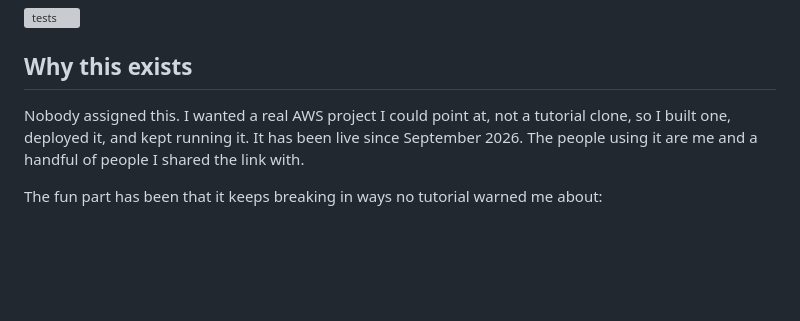
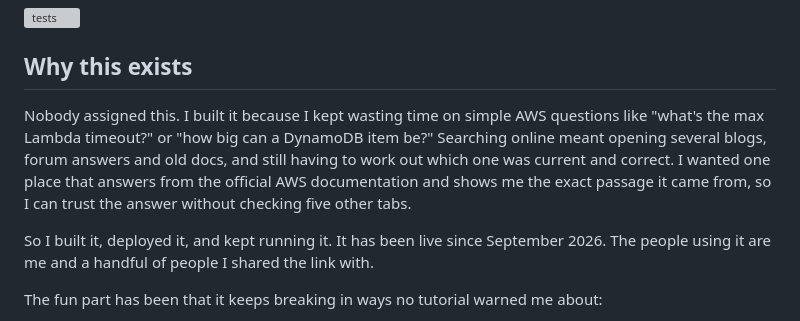
Before and after one commit to Shikha14DoD/AWS-DOC-QA, a Markdown page: README.md, the part around the change. Rendered like a GitHub page; blank space fills up the shorter version; grey boxes are pictures that could not be loaded.

Commit message:
readme: lead with the actual reason i built it

```diff
--- a/README.md
+++ b/README.md
@@ -10,10 +10,17 @@ it checks).
 
 ## Why this exists
 
-Nobody assigned this. I wanted a real AWS project I could point at, not a
-tutorial clone, so I built one, deployed it, and kept running it. It has been
-live since September 2026. The people using it are me and a handful of people
-I shared the link with.
+Nobody assigned this. I built it because I kept wasting time on simple AWS
+questions like "what's the max Lambda timeout?" or "how big can a DynamoDB
+item be?" Searching online meant opening several blogs, forum answers and
+old docs, and still having to work out which one was current and correct.
+I wanted one place that answers from the official AWS documentation and
+shows me the exact passage it came from, so I can trust the answer without
+checking five other tabs.
+
+So I built it, deployed it, and kept running it. It has been live since
+September 2026. The people using it are me and a handful of people I shared
+the link with.
 
 The fun part has been that it keeps breaking in ways no tutorial warned me
 about:
```
